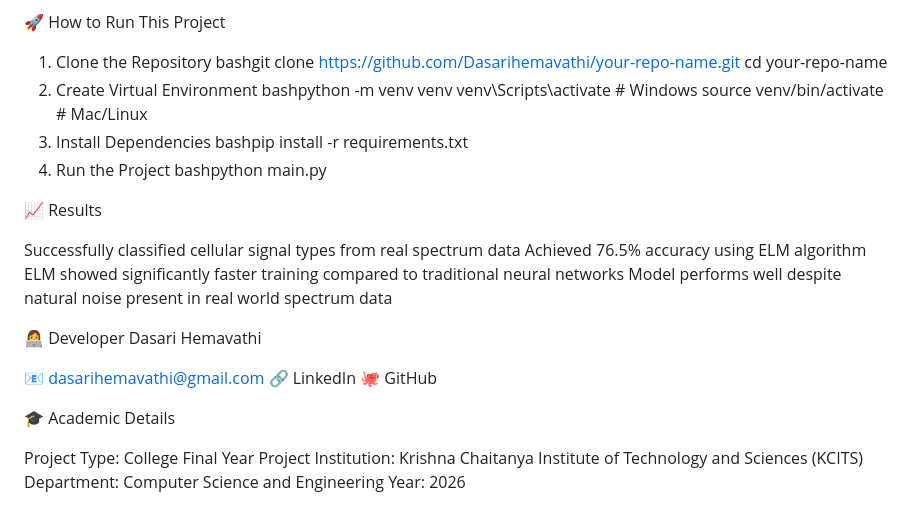
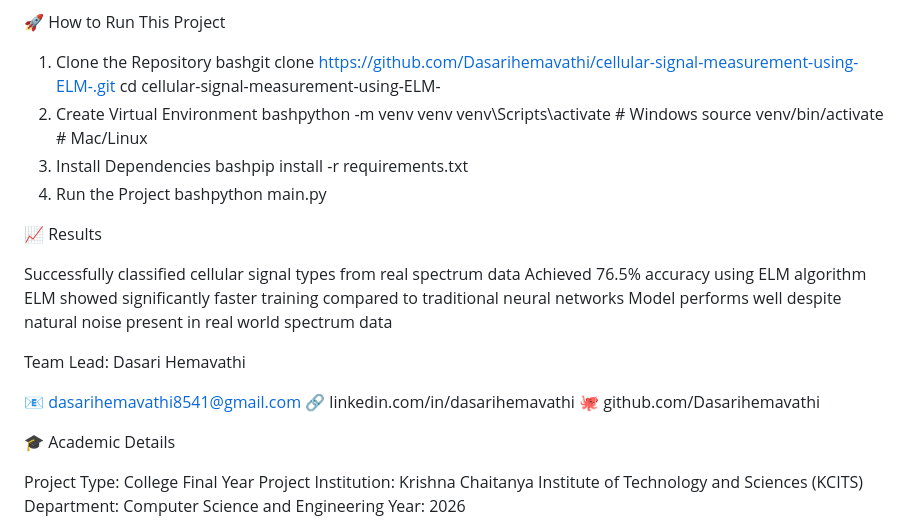
Before and after one commit to Dasarihemavathi/cellular-signal-measurement-using-ELM-, a Markdown page: README.md, the part around one of its changes. GitHub-like rendering.

```diff
--- a/README.md
+++ b/README.md
@@ -49,8 +49,8 @@ ELM was chosen because it trains significantly faster than traditional neural ne
 
 🚀 How to Run This Project
 1. Clone the Repository
-bashgit clone https://github.com/Dasarihemavathi/your-repo-name.git
-cd your-repo-name
+bashgit clone https://github.com/Dasarihemavathi/cellular-signal-measurement-using-ELM-.git
+cd cellular-signal-measurement-using-ELM-
 2. Create Virtual Environment
 bashpython -m venv venv
 venv\Scripts\activate        # Windows
@@ -60,6 +60,8 @@ bashpip install -r requirements.txt
 4. Run the Project
 bashpython main.py
 
+
+
 📈 Results
 
 Successfully classified cellular signal types from real spectrum data
@@ -67,14 +69,11 @@ Achieved 76.5% accuracy using ELM algorithm
 ELM showed significantly faster training compared to traditional neural networks
 Model performs well despite natural noise present in real world spectrum data
 
+Team Lead: Dasari Hemavathi
 
-👩‍💻 Developer
-Dasari Hemavathi
-
-📧 dasarihemavathi@gmail.com
-🔗 LinkedIn
-🐙 GitHub
-
+📧 dasarihemavathi8541@gmail.com
+🔗 linkedin.com/in/dasarihemavathi
+🐙 github.com/Dasarihemavathi
 
 🎓 Academic Details
 
```
Also changed, not shown: other parts of README.md (+1 -1 lines).
